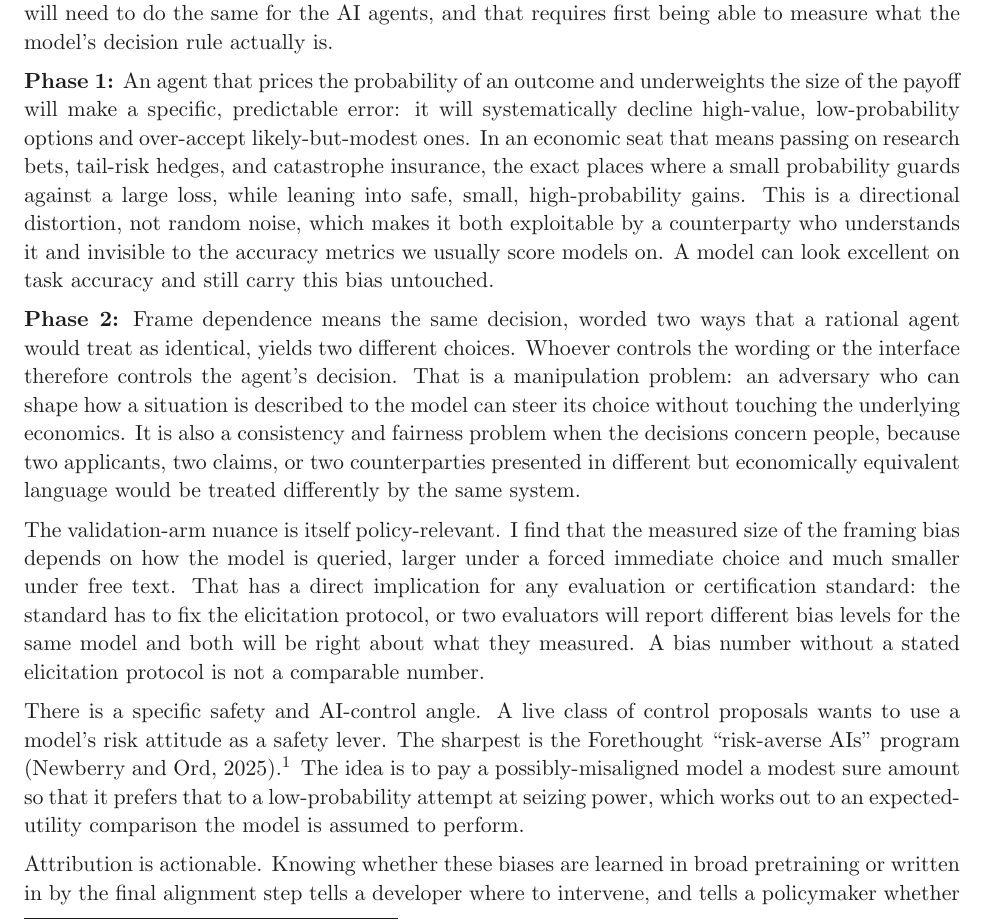
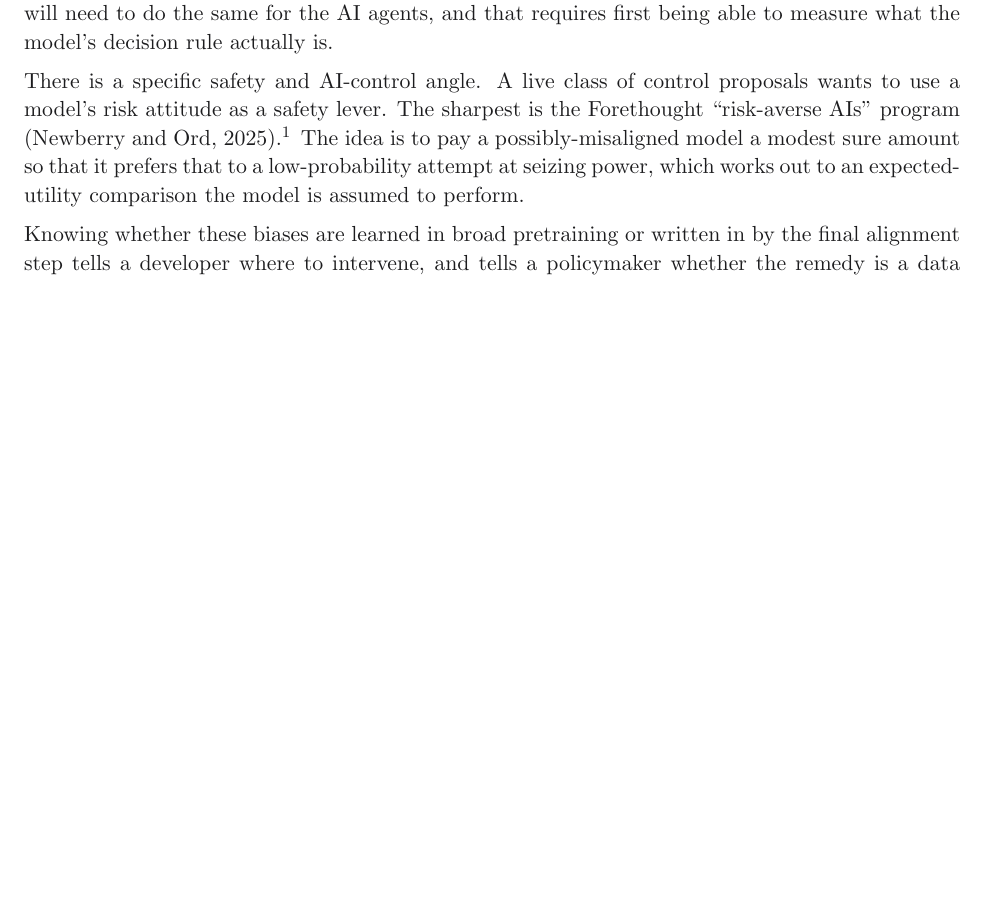
Before and after one commit to jblakeslee89/llm-revealed-preferences, a LaTeX document (writeups/armour-memo-readable.tex): part of page 2 of 13 before the commit and part of page 2 of 12 after it, cut so that both start at the same text, the shorter picture padded with empty space. Compiled offline with pdfLaTeX.

Commit message:
Trim policy section per author cuts (drop Phase1/Phase2 teeth, validation nuance)
Co-Authored-By: Claude Opus 4.8 <noreply@anthropic.com>

```diff
--- a/writeups/armour-memo-readable.tex
+++ b/writeups/armour-memo-readable.tex
@@ -194,37 +194,13 @@ the same way that a human underwriter's or a trader's judgment is a governance o
 audit, and stress-test human judgment in those positions. We will need to do the same for the AI agents,
 and that requires first being able to measure what the model's decision rule actually is.
 
-\textbf{Phase 1:} An agent that prices the probability of an outcome and underweights the size of the
-payoff will make a specific, predictable error: it will systematically decline high-value, low-probability
-options and over-accept likely-but-modest ones. In an economic seat that means passing on research bets,
-tail-risk hedges, and catastrophe insurance, the exact places where a small probability guards against a
-large loss, while leaning into safe, small, high-probability gains. This is a directional distortion, not
-random noise, which makes it both exploitable by a counterparty who understands it and invisible to the
-accuracy metrics we usually score models on. A model can look excellent on task accuracy and still carry
-this bias untouched.
-
-\textbf{Phase 2:} Frame dependence means the same decision, worded two ways that a rational agent would
-treat as identical, yields two different choices. Whoever controls the wording or the interface therefore
-controls the agent's decision. That is a manipulation problem: an adversary who can shape how a situation
-is described to the model can steer its choice without touching the underlying economics. It is also a
-consistency and fairness problem when the decisions concern people, because two applicants, two claims, or
-two counterparties presented in different but economically equivalent language would be treated
-differently by the same system.
-
-The validation-arm nuance is itself policy-relevant. I find that the measured size of the framing bias
-depends on how the model is queried, larger under a forced immediate choice and much smaller under free
-text. That has a direct implication for any evaluation or certification standard: the standard has to fix
-the elicitation protocol, or two evaluators will report different bias levels for the same model and both
-will be right about what they measured. A bias number without a stated elicitation protocol is not a
-comparable number.
-
 There is a specific safety and AI-control angle. A live class of control proposals wants to use a model's
 risk attitude as a safety lever. The sharpest is the Forethought ``risk-averse AIs'' program (Newberry
 and Ord, 2025).\footnote{\url{https://www.forethought.org/research/risk-averse-ais}} The idea is to pay a
 possibly-misaligned model a modest sure amount so that it prefers that to a low-probability attempt at
 seizing power, which works out to an expected-utility comparison the model is assumed to perform.
 
-Attribution is actionable. Knowing whether these biases are learned in broad pretraining or written in by
+Knowing whether these biases are learned in broad pretraining or written in by
 the final alignment step tells a developer where to intervene, and tells a policymaker whether the remedy
 is a data question or a training-procedure question.
 
```
Also changed, not shown: writeups/armour-memo-readable.pdf.
